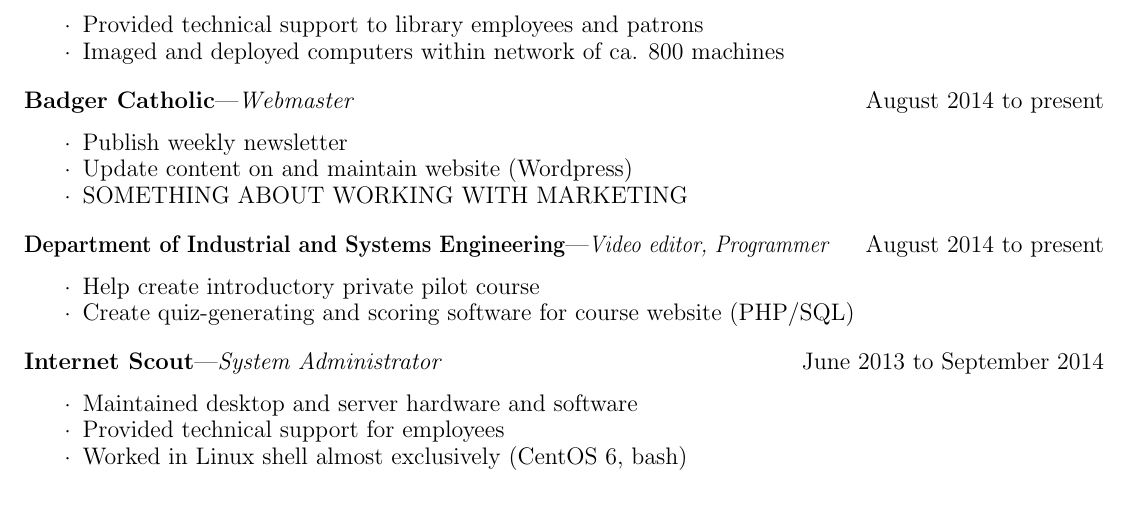
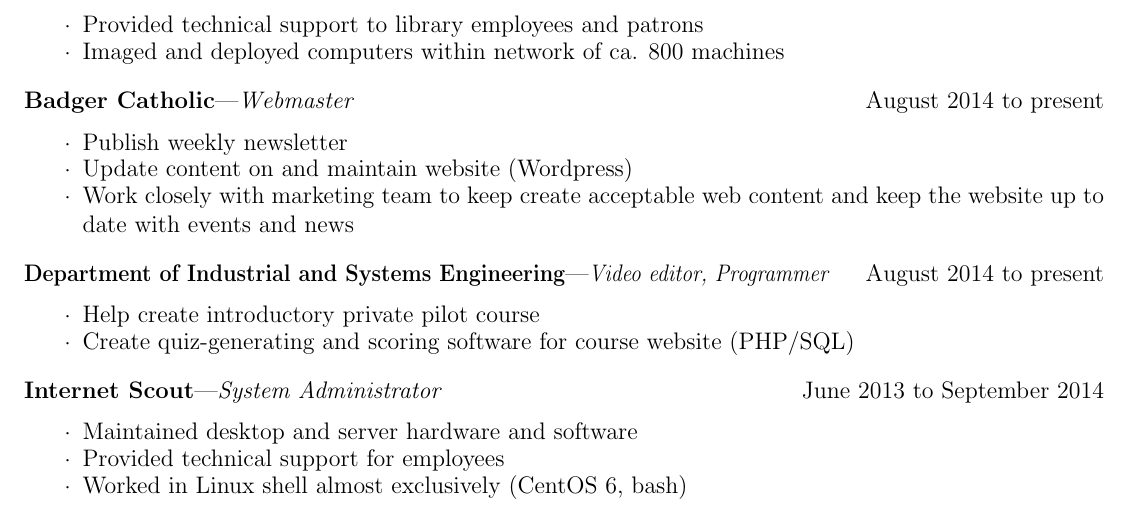
Before and after one commit to tbear2500/resume, a LaTeX CV (resume.tex): part of the page, cut so that both start at the same text. Compiled offline with pdfLaTeX.

Commit message:
Added marketing details for BC

```diff
--- a/resume.tex
+++ b/resume.tex
@@ -120,7 +120,7 @@
 \begin{details}
     \item Publish weekly newsletter
     \item Update content on and maintain website (Wordpress)
-    \item SOMETHING ABOUT WORKING WITH MARKETING
+    \item Work closely with marketing team to keep create acceptable web content and keep the website up to date with events and news
 \end{details}
 
 \employer{\scalebox{.9}[1.0]{Department of Industrial and Systems Engineering}}{\scalebox{.9}[1.0]{Video editor, Programmer}}{August 2014 to present}
```
Also changed, not shown: resume.pdf.
